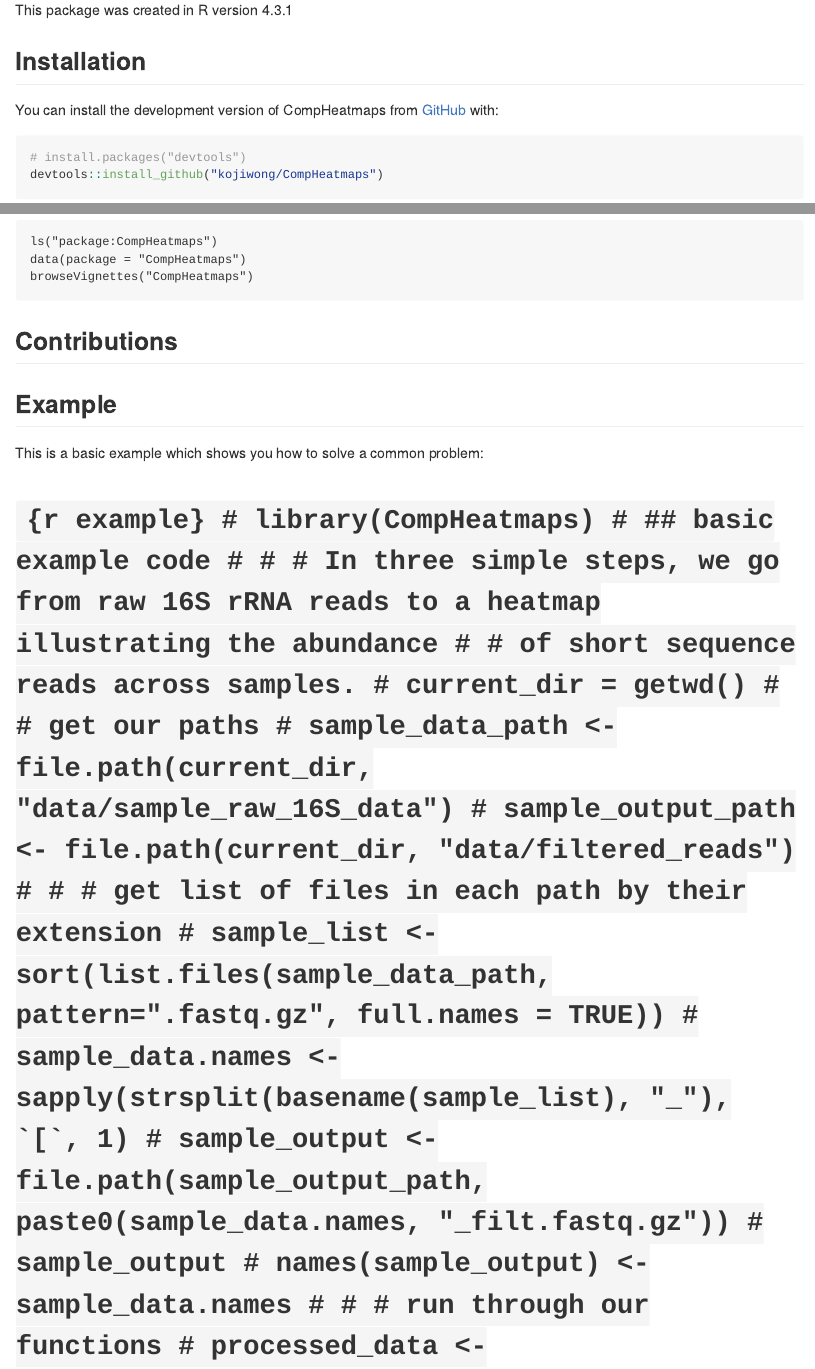
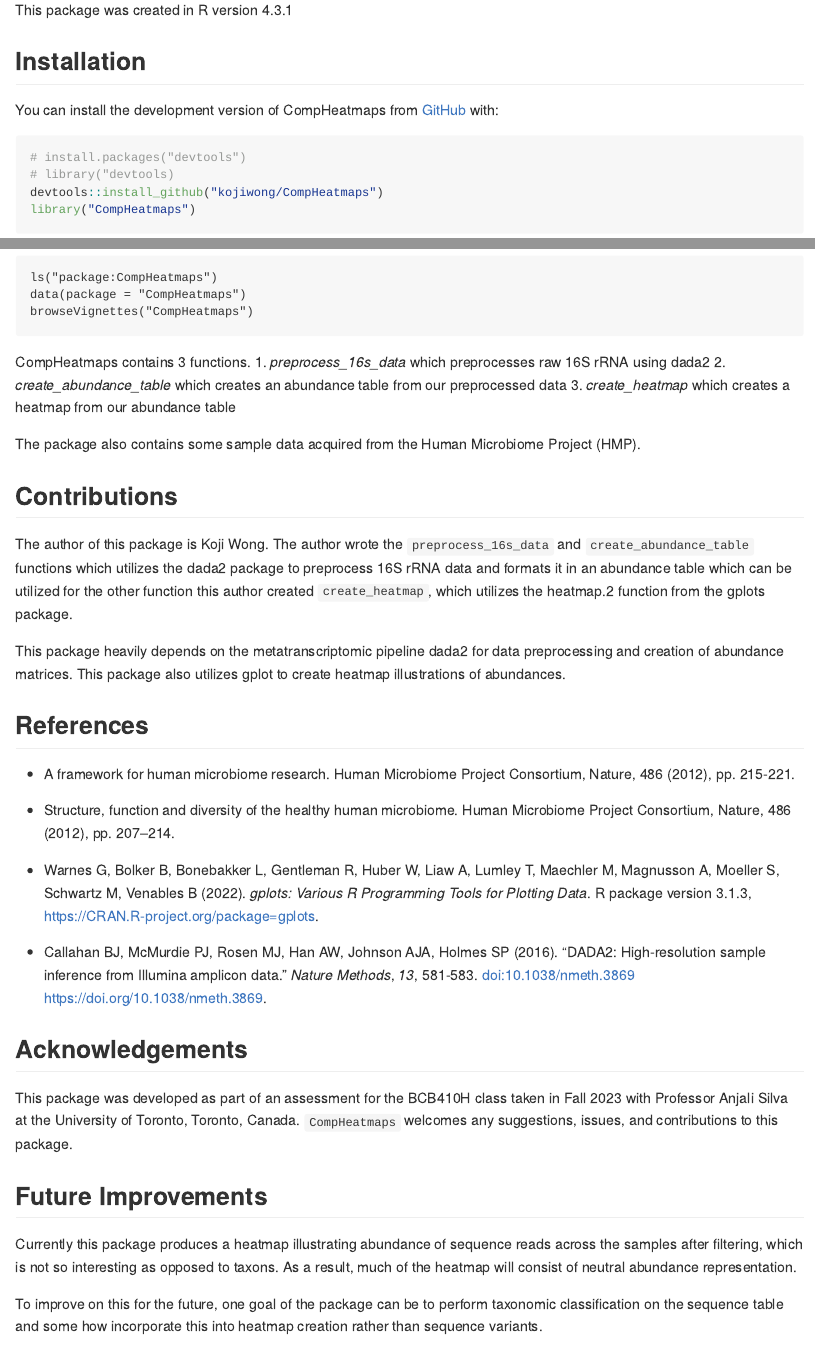
Before and after one commit to kojiwong/CompHeatmaps, an R Markdown document (README.Rmd): the page in a window 1100 px wide, from 240 px down, and a second part further down, joined at a grey line. The pictures show the output file README.md that the author committed with the source, drawn offline in the style of GitHub.

Commit message:
adding vignettes and README files

````diff
--- a/README.Rmd
+++ b/README.Rmd
@@ -24,14 +23,16 @@
 The goal of CompHeatmaps is to simplify this complex process by generating heatmaps as easy as 1, 2, 3.
 
 This package was created in R version 4.3.1
-
+<!-- badges: end -->
 
 ## Installation
 
 You can install the development version of CompHeatmaps from [GitHub](https://github.com/kojiwong/CompHeatmaps) with:
 ``` r
 # install.packages("devtools")
+# library("devtools)
 devtools::install_github("kojiwong/CompHeatmaps")
+library("CompHeatmaps")
 ```
 
 
@@ -43,28 +52,24 @@
 browseVignettes("CompHeatmaps")
 ```
 
+CompHeatmaps contains 3 functions.
+  1. *preprocess_16s_data* which preprocesses raw 16S rRNA using dada2
+  2. *create_abundance_table* which creates an abundance table from our preprocessed data
+  3. *create_heatmap* which creates a heatmap from our abundance table
+
+The package also contains some sample data acquired from the Human Microbiome Project (HMP).
+
 ## Contributions
+The author of this package is Koji Wong. The author wrote the
+`preprocess_16s_data` and `create_abundance_table` functions which utilizes the
+dada2 package to preprocess 16S rRNA data and formats it in an abundance table
+which can be utilized for the other function this author created
+`create_heatmap`, which utilizes the heatmap.2 function from the gplots package.
 
-## Example
+This package heavily depends on the metatranscriptomic pipeline dada2 for
+data preprocessing and creation of abundance matrices. This package also
+utilizes gplot to create heatmap illustrations of abundances.
 
-This is a basic example which shows you how to solve a common problem:
+## References
 
-# ```{r example}
-# library(CompHeatmaps)
-# ## basic example code
-#
-# # In three simple steps, we go from raw 16S rRNA reads to a heatmap illustrating the abundance
-# # of short sequence reads across samples.
-# current_dir = getwd()
-# # get our paths
-# sample_data_path <- file.path(current_dir, "data/sample_raw_16S_data")
-# sample_output_path <- file.path(current_dir, "data/filtered_reads")
-#
-# # get list of files in each path by their extension
-# sample_list <-sort(list.files(sample_data_path, pattern=".fastq.gz", full.names = TRUE))
-# sample_data.names <- sapply(strsplit(basename(sample_list), "_"), `[`, 1)
-# sample_output <- file.path(sample_output_path, paste0(sample_data.names, "_filt.fastq.gz"))
-# sample_output
-# names(sample_output) <- sample_data.names
-#
-# # run through our functions
+- A framework for human microbiome research. Human Microbiome Project Consortium, Nature, 486 (2012), pp. 215-221.
@@ -75,9 +76,11 @@
 
-What is special about using `README.Rmd` instead of just `README.md`? You can include R chunks like so:
+- Structure, function and diversity of the healthy human microbiome. Human Microbiome Project Consortium, Nature, 486   (2012), pp. 207–214.
 
-```{r cars}
-summary(cars)
-```
+- Warnes G, Bolker B, Bonebakker L, Gentleman R, Huber W, Liaw A, Lumley T, Maechler M, Magnusson A,
+  Moeller S, Schwartz M, Venables B (2022). _gplots: Various R Programming Tools for Plotting Data_. R
+  package version 3.1.3, <https://CRAN.R-project.org/package=gplots>.
 
-You'll still need to render `README.Rmd` regularly, to keep `README.md` up-to-date. `devtools::build_readme()` is handy for this.
+- Callahan BJ, McMurdie PJ, Rosen MJ, Han AW, Johnson AJA, Holmes SP (2016). “DADA2: High-resolution sample
+  inference from Illumina amplicon data.” _Nature Methods_, *13*, 581-583. doi:10.1038/nmeth.3869
+  <https://doi.org/10.1038/nmeth.3869>.
 
@@ -85 +87,6 @@
 
+## Acknowledgements
+This package was developed as part of an assessment for the BCB410H class taken
+in Fall 2023 with Professor Anjali Silva at the University of Toronto, Toronto,
+Canada. `CompHeatmaps` welcomes any suggestions, issues, and contributions to
+this package.
@@ -89,2 +93,10 @@
 
-In that case, don't forget to commit and push the resulting figure files, so they display on GitHub and CRAN.
+## Future Improvements
+Currently this package produces a heatmap illustrating abundance of sequence
+reads across the samples after filtering, which is not so interesting as opposed
+to taxons. As a result, much of the heatmap will consist of neutral abundance
+representation.
+
+To improve on this for the future, one goal of the package can
+be to perform taxonomic classification on the sequence table and some how
+incorporate this into heatmap creation rather than sequence variants.
````
Also changed, not shown: vignettes/CompHeatmaps.Rmd (+3 -2 lines), README.md, README.Rmd (19 more changed lines).
